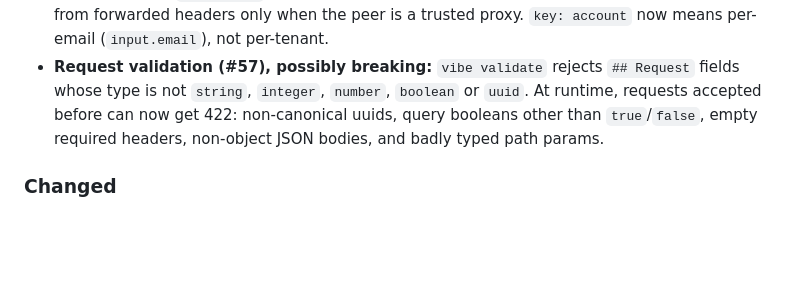
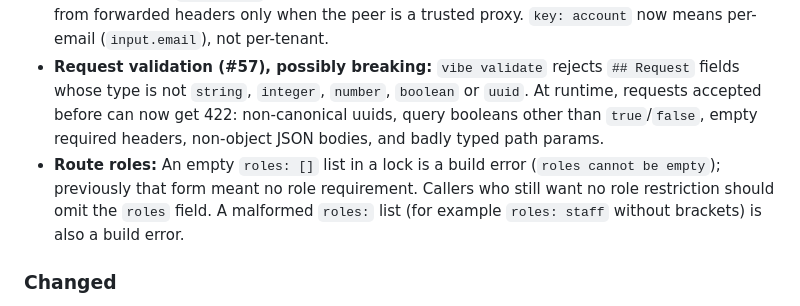
Before and after one commit to vibe-backend/sdk, a Markdown page: CHANGELOG.md, the part around the change. Drawn GitHub-style; blank space fills up the shorter version.

Commit message:
docs: note roles list behavior change in changelog (#91)
* docs: note roles list behavior change in changelog

* docs: align route-roles changelog with validate behavior

Describe the lock build error for empty and malformed roles lists, and
note that omitting roles keeps no role restriction. Do not claim runtime
deny-all for empty serialized roles.

```diff
--- a/CHANGELOG.md
+++ b/CHANGELOG.md
@@ -12,6 +12,7 @@ added only when the corresponding PR is merged to `main`.
 - **Manifest path (#62):** `vibe manifest` without `-o` writes `./manifest.json` in the current working directory, not `<project>/manifest.json`.
 - **Rate limits (#54):** Rate-limit keys follow the spec: a limit keyed by `account` or `input.<field>` must be paired with an `ip` limit on the same route, `family` is rejected until token refresh lands (#26), and only `per-minute` limits are accepted (1–10000). Behind a proxy, the client IP comes from forwarded headers only when the peer is a trusted proxy. `key: account` now means per-email (`input.email`), not per-tenant.
 - **Request validation (#57), possibly breaking:** `vibe validate` rejects `## Request` fields whose type is not `string`, `integer`, `number`, `boolean` or `uuid`. At runtime, requests accepted before can now get 422: non-canonical uuids, query booleans other than `true`/`false`, empty required headers, non-object JSON bodies, and badly typed path params.
+- **Route roles:** An empty `roles: []` list in a lock is a build error (`roles cannot be empty`); previously that form meant no role requirement. Callers who still want no role restriction should omit the `roles` field. A malformed `roles:` list (for example `roles: staff` without brackets) is also a build error.
 
 ### Changed
 
```
